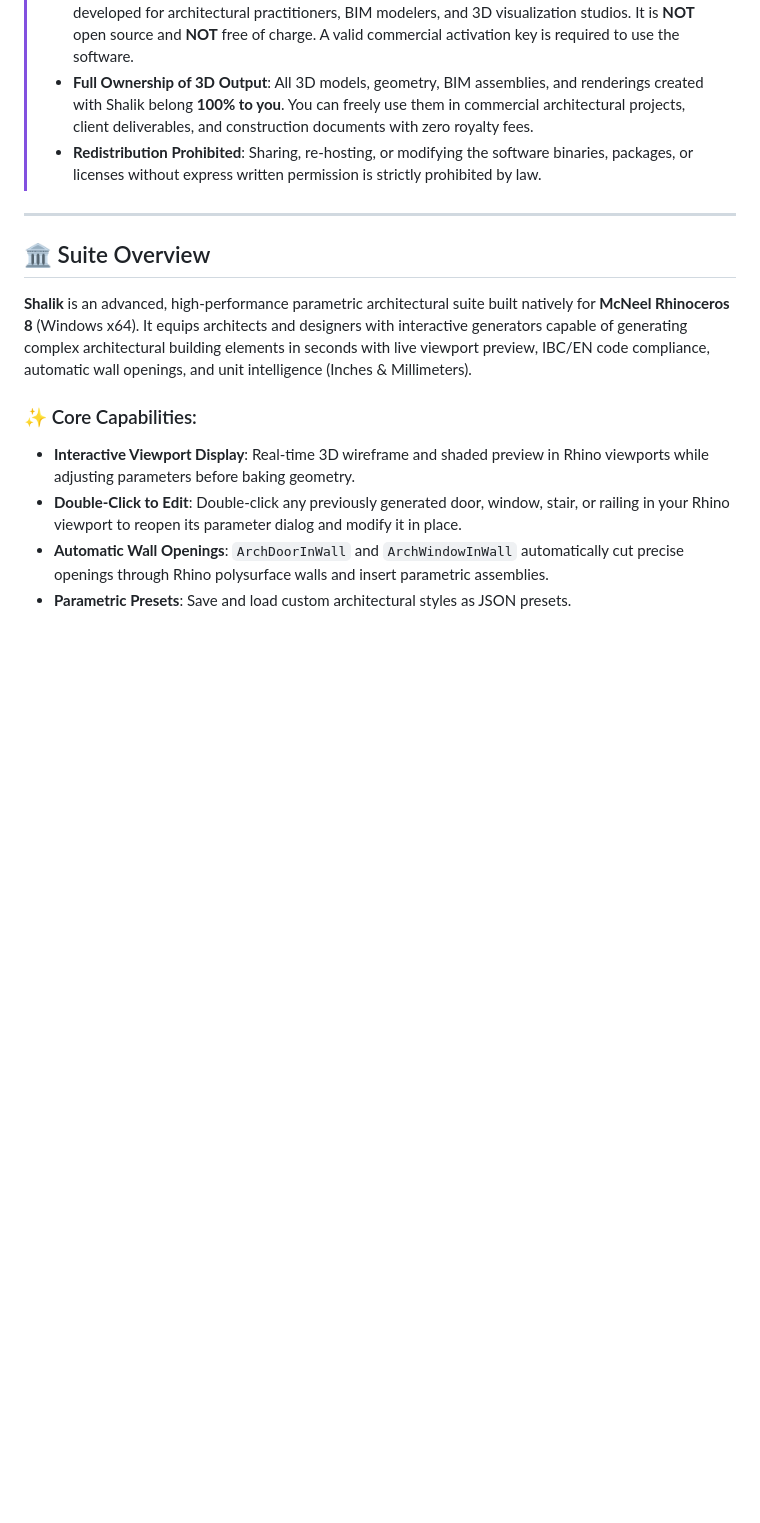
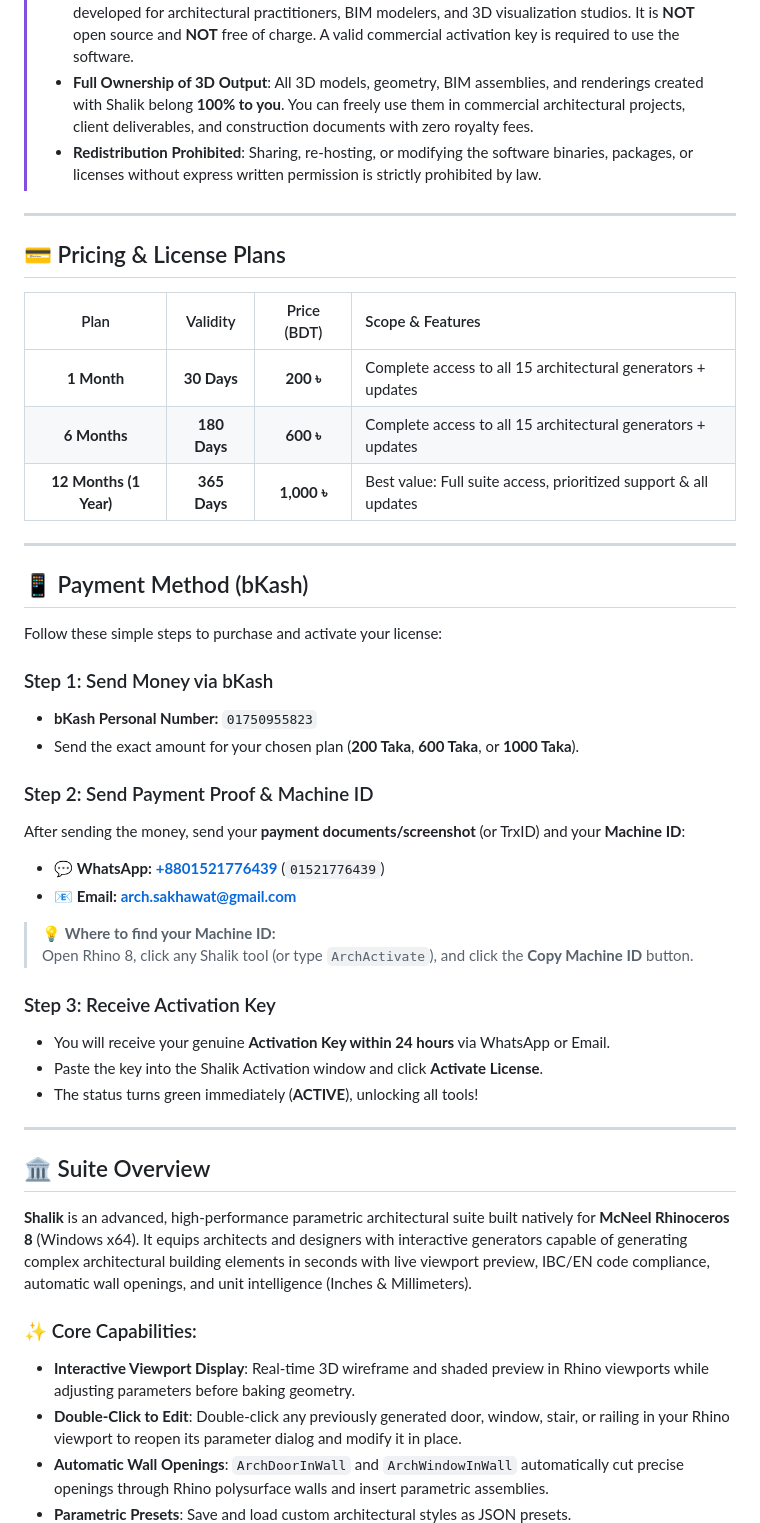
Before and after one commit to arch-sakhawat/SHALIK-For-Rhino, a Markdown page: README.md, the part around one of its changes. GitHub-like rendering; blank space fills up the shorter version.

```diff
--- a/README.md
+++ b/README.md
@@ -68,6 +68,39 @@ Dhaka, Bangladesh
 > - **Commercial License Required**: Shalik is a proprietary, professional commercial software product developed for architectural practitioners, BIM modelers, and 3D visualization studios. It is **NOT** open source and **NOT** free of charge. A valid commercial activation key is required to use the software.
 > - **Full Ownership of 3D Output**: All 3D models, geometry, BIM assemblies, and renderings created with Shalik belong **100% to you**. You can freely use them in commercial architectural projects, client deliverables, and construction documents with zero royalty fees.
 > - **Redistribution Prohibited**: Sharing, re-hosting, or modifying the software binaries, packages, or licenses without express written permission is strictly prohibited by law.
+
+---
+
+## 💳 Pricing & License Plans
+
+| Plan | Validity | Price (BDT) | Scope & Features |
+| :---: | :---: | :---: | :--- |
+| **1 Month** | **30 Days** | **200 ৳** | Complete access to all 15 architectural generators + updates |
+| **6 Months** | **180 Days** | **600 ৳** | Complete access to all 15 architectural generators + updates |
+| **12 Months (1 Year)** | **365 Days** | **1,000 ৳** | Best value: Full suite access, prioritized support & all updates |
+
+---
+
+## 📱 Payment Method (bKash)
+
+Follow these simple steps to purchase and activate your license:
+
+### Step 1: Send Money via bKash
+- **bKash Personal Number:** `01750955823`
+- Send the exact amount for your chosen plan (**200 Taka**, **600 Taka**, or **1000 Taka**).
+
+### Step 2: Send Payment Proof & Machine ID
+After sending the money, send your **payment documents/screenshot** (or TrxID) and your **Machine ID**:
+- 💬 **WhatsApp:** [**+8801521776439**](https://wa.me/8801521776439) (`01521776439`)
+- 📧 **Email:** [**arch.sakhawat@gmail.com**](mailto:arch.sakhawat@gmail.com)
+
+> 💡 **Where to find your Machine ID:**
+> Open Rhino 8, click any Shalik tool (or type `ArchActivate`), and click the **Copy Machine ID** button.
+
+### Step 3: Receive Activation Key
+- You will receive your genuine **Activation Key within 24 hours** via WhatsApp or Email.
+- Paste the key into the Shalik Activation window and click **Activate License**.
+- The status turns green immediately (**ACTIVE**), unlocking all tools!
 
 ---
 
```
Also changed, not shown: other parts of README.md (+4 -39 lines).
